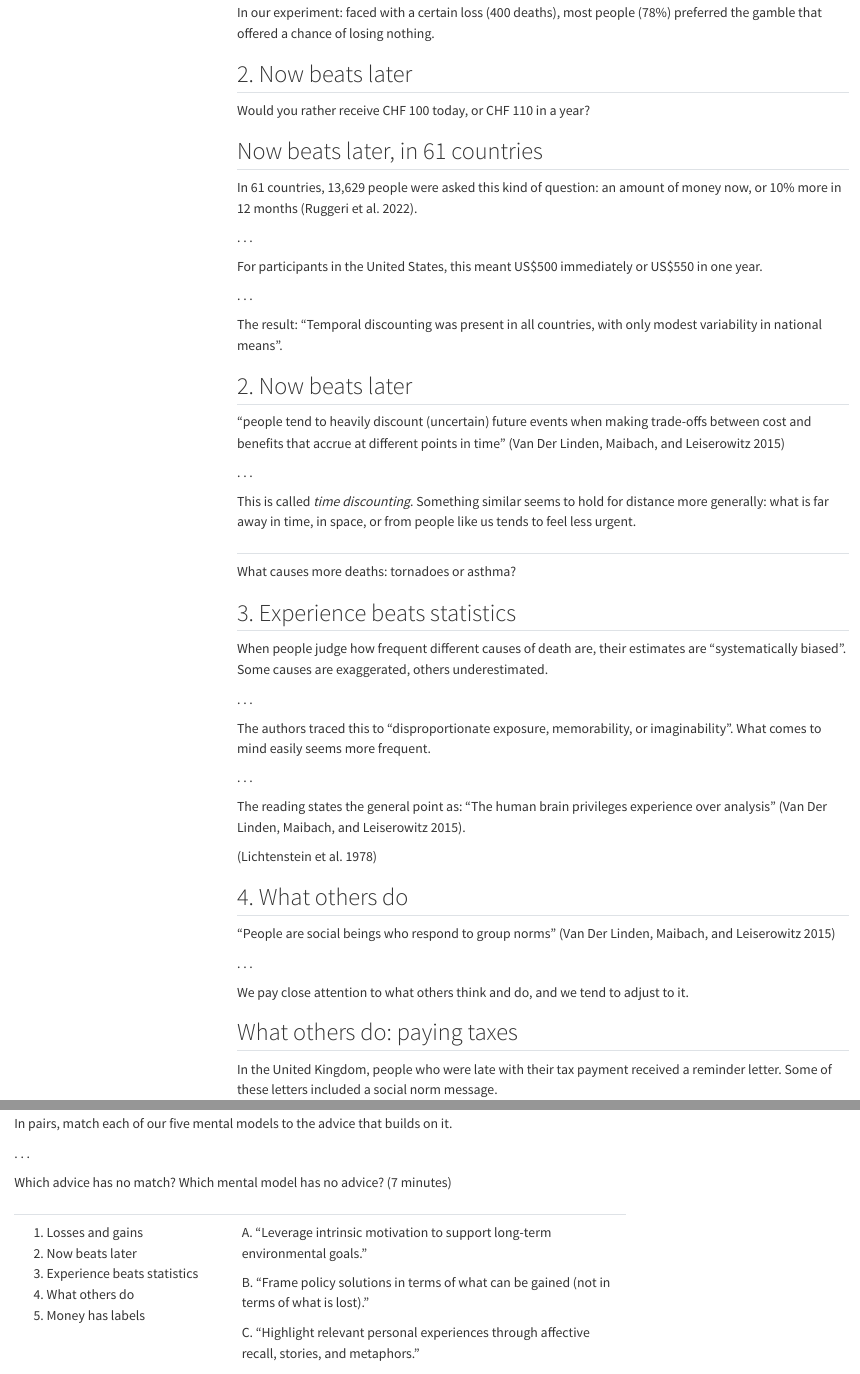
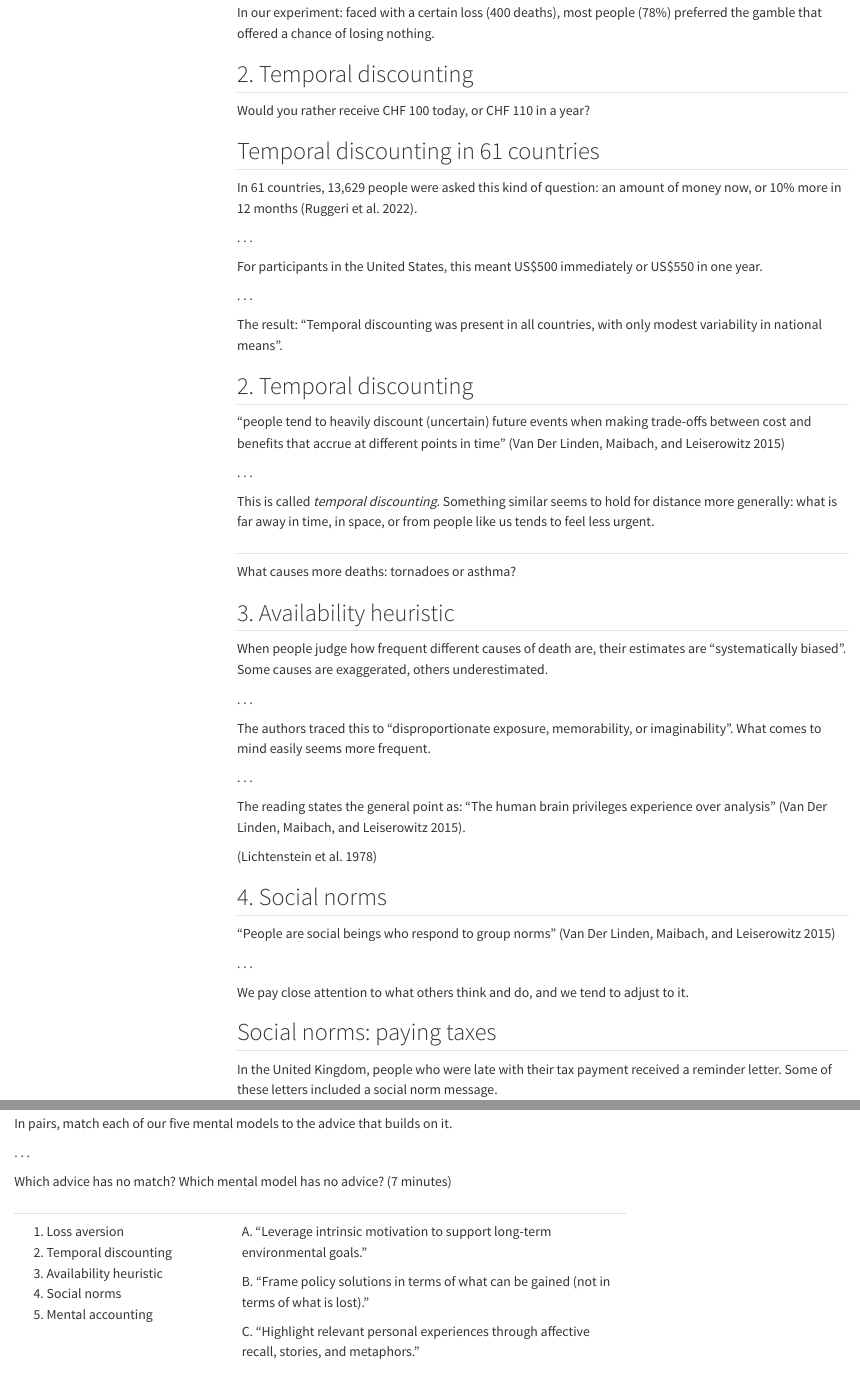
Before and after one commit to janpfander/course_climate_communication, a Quarto document (slides/04-slides.qmd): the page in a window 1100 px wide, from 6170 px down, and a second part further down, joined at a grey line. Rendered offline with R 4.5, knitr and Pandoc in place of Quarto, with nearby package versions; menus at the side of the page are left out.

Commit message:
session 4 slides: slide headings use the five mental model names from the list
Co-Authored-By: Claude Fable 5.1 <noreply@anthropic.com>

```diff
--- a/slides/04-slides.qmd
+++ b/slides/04-slides.qmd
@@ -288,7 +288,7 @@ In our experiment: faced with a certain loss (400 deaths), most people (78%) pre
 The quote is from Tversky & Kahneman 1981. The reading (insight 4): "people psychologically evaluate gains and losses in fundamentally different ways". Prospect theory patterns replicated in 19 countries (Ruggeri et al. 2020, n = 4,098: "The results replicated for 94% of items, with some attenuation."). Whether losses in general weigh more than gains is disputed: Gal & Rucker 2018 conclude that "current evidence does not support that losses, on balance, tend to be any more impactful than gains".
 :::
 
-## 2. Now beats later
+## 2. Temporal discounting
 
 Would you rather receive CHF 100 today, or CHF 110 in a year?
 
@@ -296,7 +296,7 @@ Would you rather receive CHF 100 today, or CHF 110 in a year?
 Hands. The amounts are an illustration. The structure of the choice (10% more after one year) is the first question in Ruggeri et al. 2022, on the next slide.
 :::
 
-## Now beats later, in 61 countries
+## Temporal discounting in 61 countries
 
 In 61 countries, 13,629 people were asked this kind of question: an amount of money now, or 10% more in 12 months [@ruggeriGlobalizabilityTemporalDiscounting2022].
 
@@ -312,13 +312,13 @@ The result: "Temporal discounting was present in all countries, with only modest
 Ruggeri et al. 2022, Nature Human Behaviour, DOI 10.1038/s41562-022-01392-w, CC BY 4.0. First choice: "approximately 10% of the national monthly household income average" immediately, "or 110% of that value in 12 months". Those who chose the immediate option were then offered 120%, and then 150%. Caption of Fig. 3: "all locations indicate some preference for immediate over delayed". Also: "countries with lower incomes typically had greater temporal discounting levels in the baseline items". The paper's main interest is in intertemporal choice anomalies: "54% of participants showed at least one anomaly".
 :::
 
-## 2. Now beats later
+## 2. Temporal discounting
 
 "people tend to heavily discount (uncertain) future events when making trade-offs between cost and benefits that accrue at different points in time" [@vanderlindenImprovingPublicEngagement2015]
 
 . . .
 
-This is called *time discounting*. Something similar seems to hold for distance more generally: what is far away in time, in space, or from people like us tends to feel less urgent.
+This is called *temporal discounting*. Something similar seems to hold for distance more generally: what is far away in time, in space, or from people like us tends to feel less urgent.
 
 ::: {.notes}
 The quote is from the reading (insight 3, "Out of Sight, Out of Mind: The Nature of Psychological Distance").
@@ -332,7 +332,7 @@ What causes more deaths: tornadoes or asthma?
 Hands. Answer according to Mélusine Boon-Falleur's slide on Lichtenstein et al. 1978: tornadoes are seen as more frequent killers, although asthma causes 20 times more deaths. This number is taken from her slide and was not checked in the paper.
 :::
 
-## 3. Experience beats statistics
+## 3. Availability heuristic
 
 When people judge how frequent different causes of death are, their estimates are "systematically biased". Some causes are exaggerated, others underestimated.
 
@@ -350,7 +350,7 @@ The reading states the general point as: "The human brain privileges experience
 Lichtenstein, Slovic, Fischhoff, Layman & Combs 1978, DOI 10.1037/0278-7393.4.6.551, quotes from the abstract. The pattern is often called the availability heuristic. Another example from Mélusine's slides: Gigerenzer 2004 on people avoiding flights after 11 September 2001 and driving instead (not checked).
 :::
 
-## 4. What others do
+## 4. Social norms
 
 "People are social beings who respond to group norms" [@vanderlindenImprovingPublicEngagement2015]
 
@@ -362,7 +362,7 @@ We pay close attention to what others think and do, and we tend to adjust to it.
 The quote is the heading of insight 2 in the reading.
 :::
 
-## What others do: paying taxes
+## Social norms: paying taxes
 
 In the United Kingdom, people who were late with their tax payment received a reminder letter. Some of these letters included a social norm message.
 
@@ -1080,11 +1080,11 @@ Which advice has no match? Which mental model has no advice? (7 minutes)
 :::: {.columns}
 
 ::: {.column width="35%"}
-1. Losses and gains
-2. Now beats later
-3. Experience beats statistics
-4. What others do
-5. Money has labels
+1. Loss aversion
+2. Temporal discounting
+3. Availability heuristic
+4. Social norms
+5. Mental accounting
 :::
 
 ::: {.column width="65%"}
```
Also changed, not shown: docs/search.json, slides/04-slides.qmd (24 more changed lines), 1 other file.
